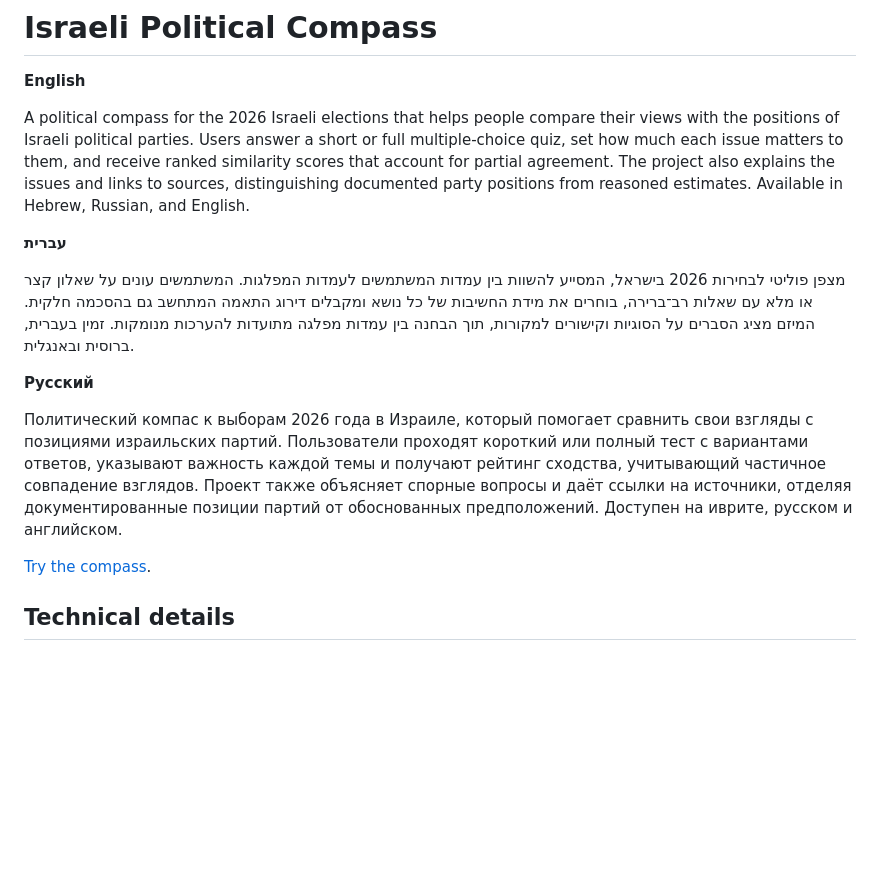
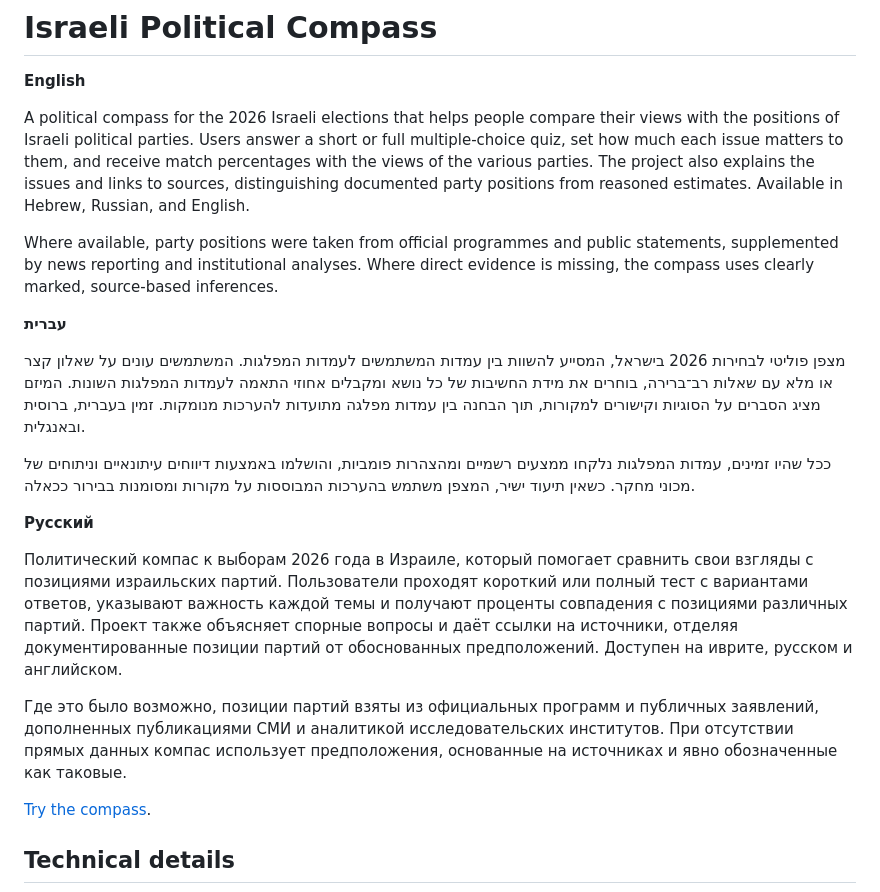
Before and after one commit to pptz/compass, a Markdown page: README.md, the part around the change. GitHub-like rendering; blank space fills up the shorter version.

Commit message:
Clarify README match descriptions and position sources

```diff
--- a/README.md
+++ b/README.md
@@ -2,15 +2,21 @@
 
 **English**
 
-A political compass for the 2026 Israeli elections that helps people compare their views with the positions of Israeli political parties. Users answer a short or full multiple-choice quiz, set how much each issue matters to them, and receive ranked similarity scores that account for partial agreement. The project also explains the issues and links to sources, distinguishing documented party positions from reasoned estimates. Available in Hebrew, Russian, and English.
+A political compass for the 2026 Israeli elections that helps people compare their views with the positions of Israeli political parties. Users answer a short or full multiple-choice quiz, set how much each issue matters to them, and receive match percentages with the views of the various parties. The project also explains the issues and links to sources, distinguishing documented party positions from reasoned estimates. Available in Hebrew, Russian, and English.
+
+Where available, party positions were taken from official programmes and public statements, supplemented by news reporting and institutional analyses. Where direct evidence is missing, the compass uses clearly marked, source-based inferences.
 
 <p dir="rtl" lang="he"><strong>עברית</strong></p>
 
-<p dir="rtl" lang="he">מצפן פוליטי לבחירות 2026 בישראל, המסייע להשוות בין עמדות המשתמשים לעמדות המפלגות. המשתמשים עונים על שאלון קצר או מלא עם שאלות רב־ברירה, בוחרים את מידת החשיבות של כל נושא ומקבלים דירוג התאמה המתחשב גם בהסכמה חלקית. המיזם מציג הסברים על הסוגיות וקישורים למקורות, תוך הבחנה בין עמדות מפלגה מתועדות להערכות מנומקות. זמין בעברית, ברוסית ובאנגלית.</p>
+<p dir="rtl" lang="he">מצפן פוליטי לבחירות 2026 בישראל, המסייע להשוות בין עמדות המשתמשים לעמדות המפלגות. המשתמשים עונים על שאלון קצר או מלא עם שאלות רב־ברירה, בוחרים את מידת החשיבות של כל נושא ומקבלים אחוזי התאמה לעמדות המפלגות השונות. המיזם מציג הסברים על הסוגיות וקישורים למקורות, תוך הבחנה בין עמדות מפלגה מתועדות להערכות מנומקות. זמין בעברית, ברוסית ובאנגלית.</p>
+
+<p dir="rtl" lang="he">ככל שהיו זמינים, עמדות המפלגות נלקחו ממצעים רשמיים ומהצהרות פומביות, והושלמו באמצעות דיווחים עיתונאיים וניתוחים של מכוני מחקר. כשאין תיעוד ישיר, המצפן משתמש בהערכות המבוססות על מקורות ומסומנות בבירור ככאלה.</p>
 
 **Русский**
 
-Политический компас к выборам 2026 года в Израиле, который помогает сравнить свои взгляды с позициями израильских партий. Пользователи проходят короткий или полный тест с вариантами ответов, указывают важность каждой темы и получают рейтинг сходства, учитывающий частичное совпадение взглядов. Проект также объясняет спорные вопросы и даёт ссылки на источники, отделяя документированные позиции партий от обоснованных предположений. Доступен на иврите, русском и английском.
+Политический компас к выборам 2026 года в Израиле, который помогает сравнить свои взгляды с позициями израильских партий. Пользователи проходят короткий или полный тест с вариантами ответов, указывают важность каждой темы и получают проценты совпадения с позициями различных партий. Проект также объясняет спорные вопросы и даёт ссылки на источники, отделяя документированные позиции партий от обоснованных предположений. Доступен на иврите, русском и английском.
+
+Где это было возможно, позиции партий взяты из официальных программ и публичных заявлений, дополненных публикациями СМИ и аналитикой исследовательских институтов. При отсутствии прямых данных компас использует предположения, основанные на источниках и явно обозначенные как таковые.
 
 [Try the compass](https://pptz.github.io/compass/).
 
```
